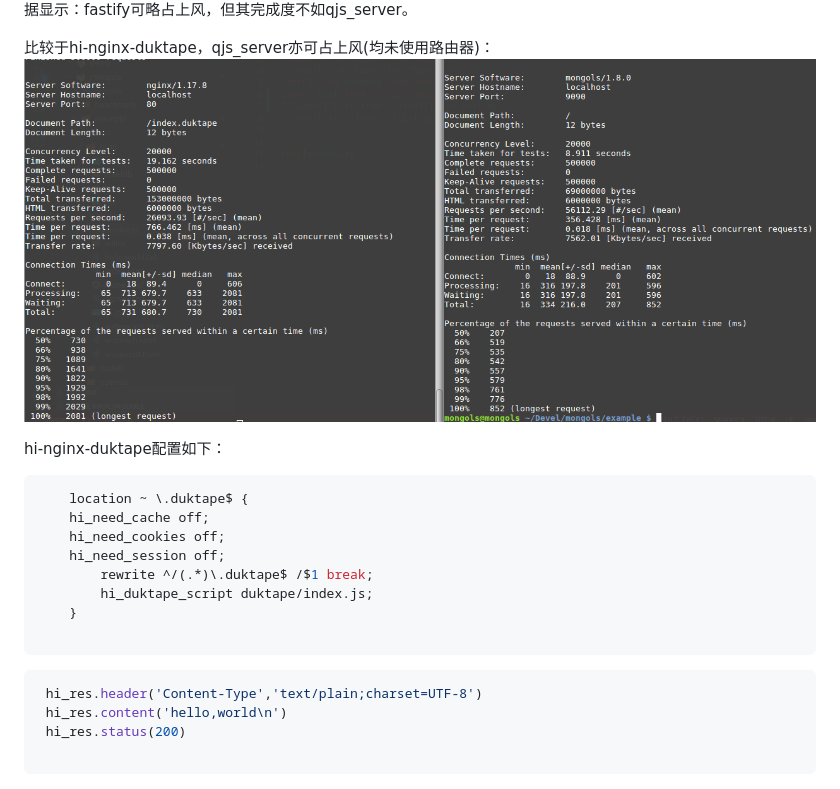
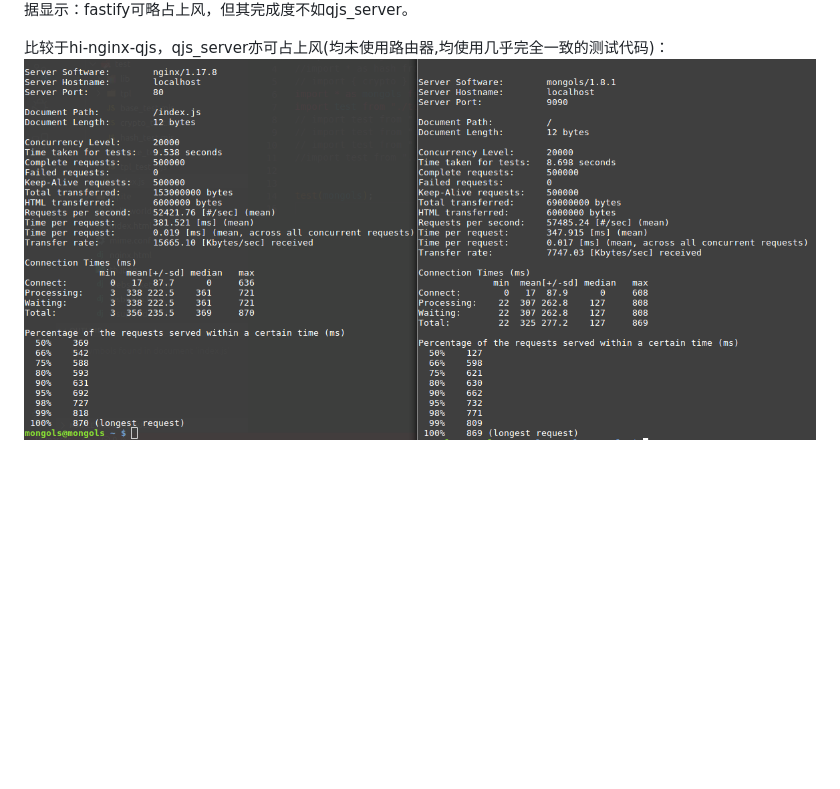
Before and after one commit to webcpp/mongols-doc, a Markdown page: doc/qjs.md, the part around the change. GitHub-like rendering; pictures changed too: doc/image/qjs_serverVShi-nginx-qjs.png (added), doc/image/qjs_serverVShi-nginx.png (deleted); blank space fills up the shorter version.

````diff
--- a/doc/qjs.md
+++ b/doc/qjs.md
@@ -184,24 +184,5 @@ if (cluster.isMaster) {
 ![mongolsVSfastify_wrk](image/mongolsVSfastify_wrk.png)
 数据显示：fastify可略占上风，但其完成度不如qjs_server。
 
-比较于hi-nginx-duktape，qjs_server亦可占上风(均未使用路由器)：
-![qjs_serverVShi-nginx-duktape](image/qjs_serverVShi-nginx.png)
-
-hi-nginx-duktape配置如下：
-```nginx
-    location ~ \.duktape$ {
-	hi_need_cache off;
-	hi_need_cookies off;
-	hi_need_session off;
-        rewrite ^/(.*)\.duktape$ /$1 break;
-        hi_duktape_script duktape/index.js;
-    }
-
-```
-
-```javascript
- hi_res.header('Content-Type','text/plain;charset=UTF-8')
- hi_res.content('hello,world\n')
- hi_res.status(200)
-
-```
+比较于hi-nginx-qjs，qjs_server亦可占上风(均未使用路由器,均使用几乎完全一致的测试代码)：
+![qjs_serverVShi-nginx-qjs](image/qjs_serverVShi-nginx-qjs.png)
````
